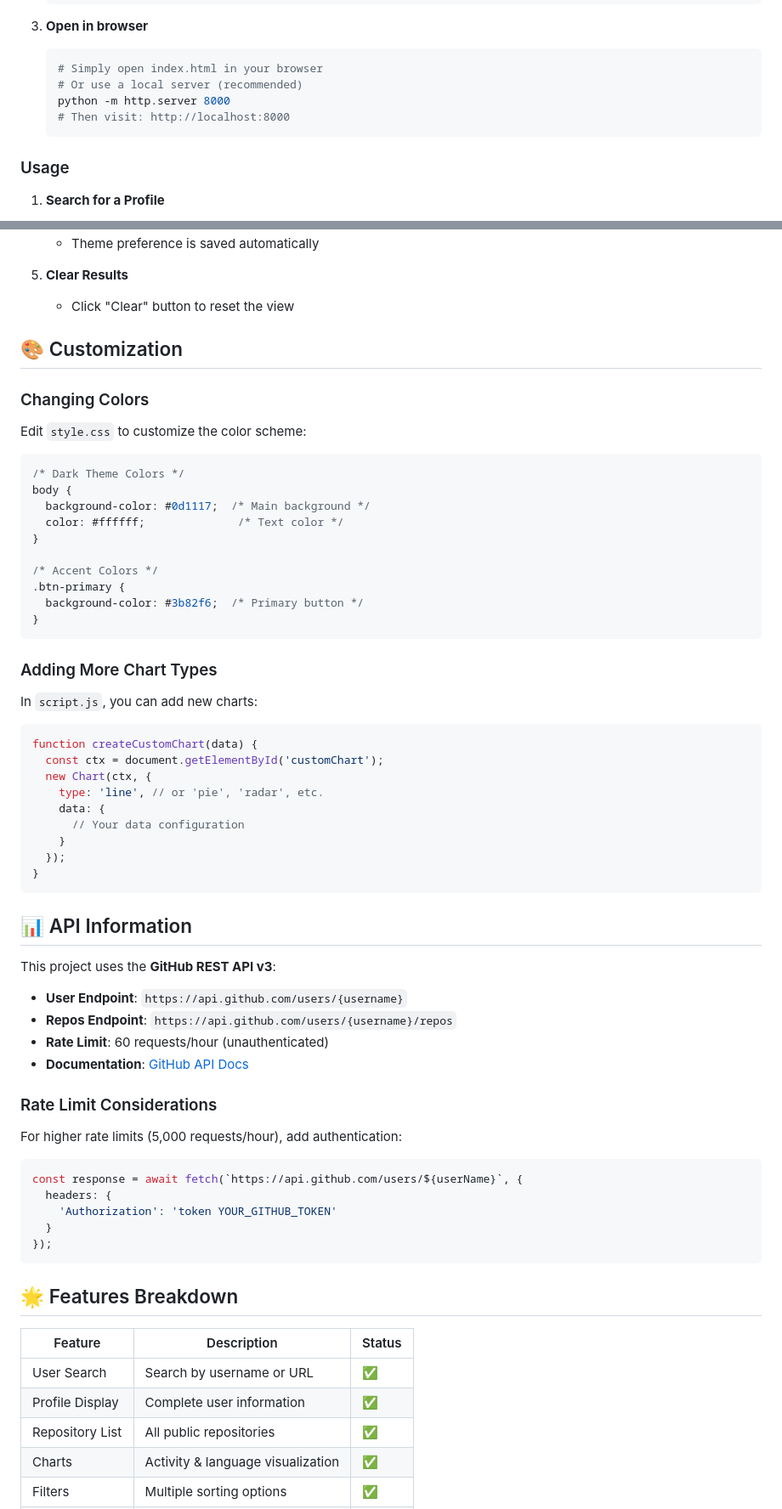
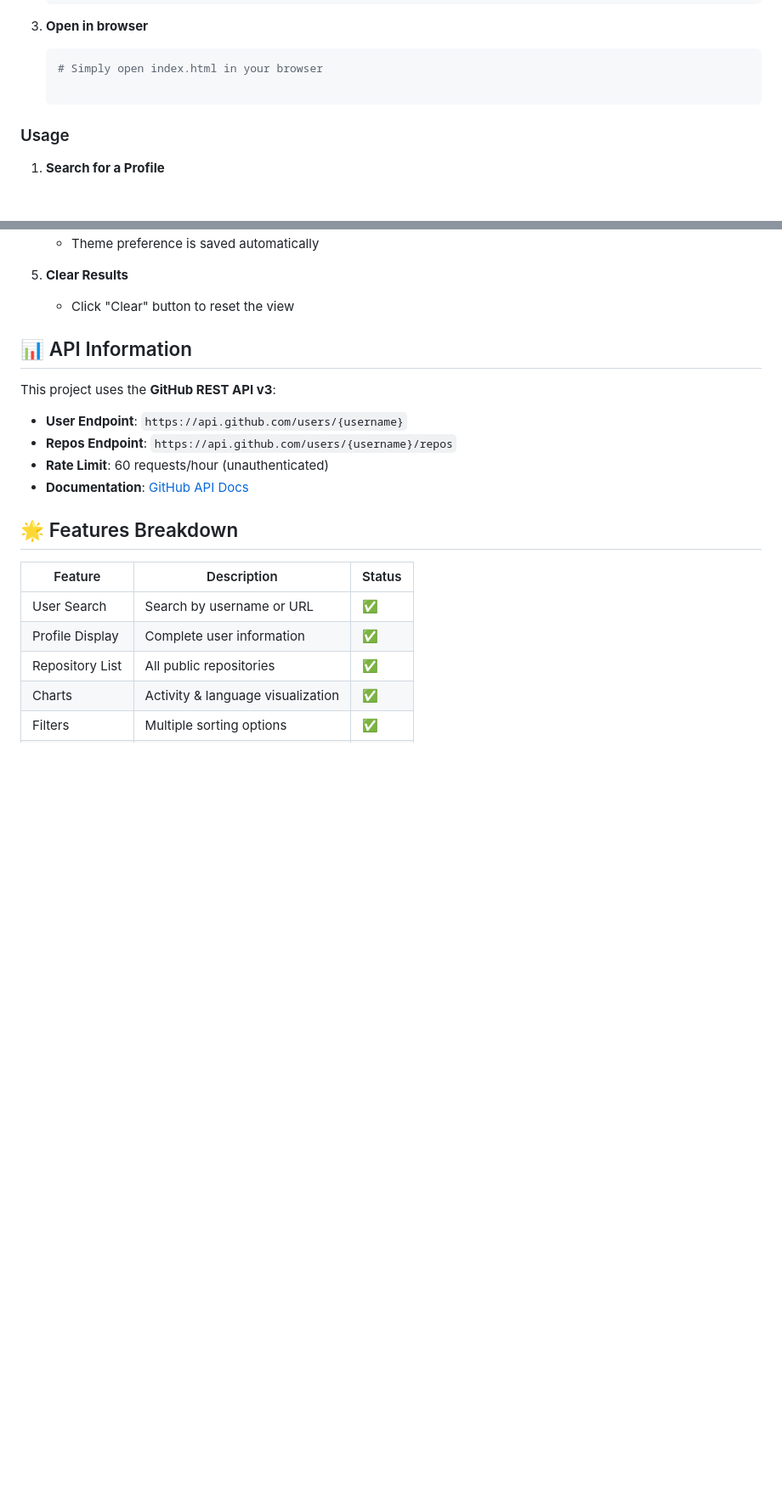
Before and after one commit to ravibhushan10/github-profile-view, a Markdown page: README.md, 2 parts joined by grey strips. Shown: that part at 85% size. GitHub-like rendering; blank space fills up the shorter version.

````diff
--- a/README.md
+++ b/README.md
@@ -102,9 +95,7 @@ github-profile-explorer/
 3. **Open in browser**
    ```bash
    # Simply open index.html in your browser
-   # Or use a local server (recommended)
-   python -m http.server 8000
-   # Then visit: http://localhost:8000
+
    ```
 
 ### Usage
@@ -130,40 +121,9 @@ github-profile-explorer/
 5. **Clear Results**
    - Click "Clear" button to reset the view
 
-## 🎨 Customization
 
-### Changing Colors
 
-Edit `style.css` to customize the color scheme:
 
-```css
-/* Dark Theme Colors */
-body {
-  background-color: #0d1117;  /* Main background */
-  color: #ffffff;              /* Text color */
-}
-
-/* Accent Colors */
-.btn-primary {
-  background-color: #3b82f6;  /* Primary button */
-}
-```
-
-### Adding More Chart Types
-
-In `script.js`, you can add new charts:
-
-```javascript
-function createCustomChart(data) {
-  const ctx = document.getElementById('customChart');
-  new Chart(ctx, {
-    type: 'line', // or 'pie', 'radar', etc.
-    data: {
-      // Your data configuration
-    }
-  });
-}
-```
 
 ## 📊 API Information
 
@@ -174,17 +134,7 @@ This project uses the **GitHub REST API v3**:
 - **Rate Limit**: 60 requests/hour (unauthenticated)
 - **Documentation**: [GitHub API Docs](https://docs.github.com/en/rest)
 
-### Rate Limit Considerations
 
-For higher rate limits (5,000 requests/hour), add authentication:
-
-```javascript
-const response = await fetch(`https://api.github.com/users/${userName}`, {
-  headers: {
-    'Authorization': 'token YOUR_GITHUB_TOKEN'
-  }
-});
-```
 
 ## 🌟 Features Breakdown
 
````
Also changed, not shown: other parts of README.md (+2 -58 lines).
